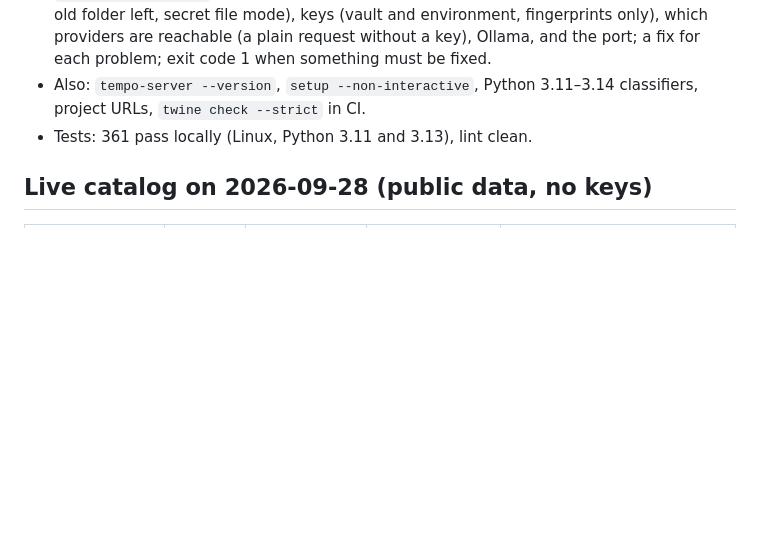
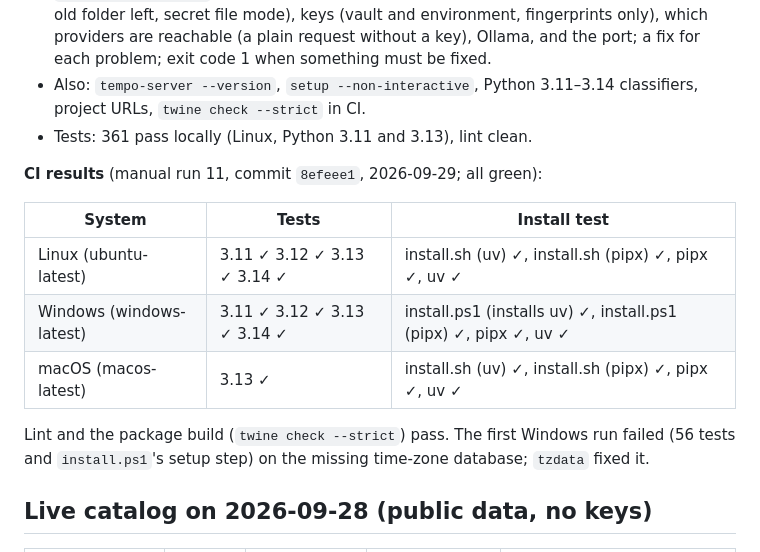
Before and after one commit to narendrachampaneri/Tempo-server, a Markdown page: docs/STATUS.md, the part around the change. GitHub-like rendering; blank space fills up the shorter version.

Commit message:
STATUS: CI results on Linux, Windows and macOS
Co-Authored-By: Claude Opus 5.5 <noreply@anthropic.com>
Claude-Session: https://claude.ai/code/session_01UisHQmMVDstvmrNwgrPMxT

```diff
--- a/docs/STATUS.md
+++ b/docs/STATUS.md
@@ -309,6 +309,17 @@ Read [CLAUDE.md](../CLAUDE.md) first: it has the rules every session follows.
   project URLs, `twine check --strict` in CI.
 - Tests: 361 pass locally (Linux, Python 3.11 and 3.13), lint clean.
 
+**CI results** (manual run 11, commit `8efeee1`, 2026-09-29; all green):
+
+| System | Tests | Install test |
+|---|---|---|
+| Linux (ubuntu-latest) | 3.11 ✓ 3.12 ✓ 3.13 ✓ 3.14 ✓ | install.sh (uv) ✓, install.sh (pipx) ✓, pipx ✓, uv ✓ |
+| Windows (windows-latest) | 3.11 ✓ 3.12 ✓ 3.13 ✓ 3.14 ✓ | install.ps1 (installs uv) ✓, install.ps1 (pipx) ✓, pipx ✓, uv ✓ |
+| macOS (macos-latest) | 3.13 ✓ | install.sh (uv) ✓, install.sh (pipx) ✓, pipx ✓, uv ✓ |
+
+Lint and the package build (`twine check --strict`) pass. The first Windows run failed (56
+tests and `install.ps1`'s setup step) on the missing time-zone database; `tzdata` fixed it.
+
 ## Live catalog on 2026-09-28 (public data, no keys)
 
 | Provider | Listed | Chat-capable | Other types | Health |
```
